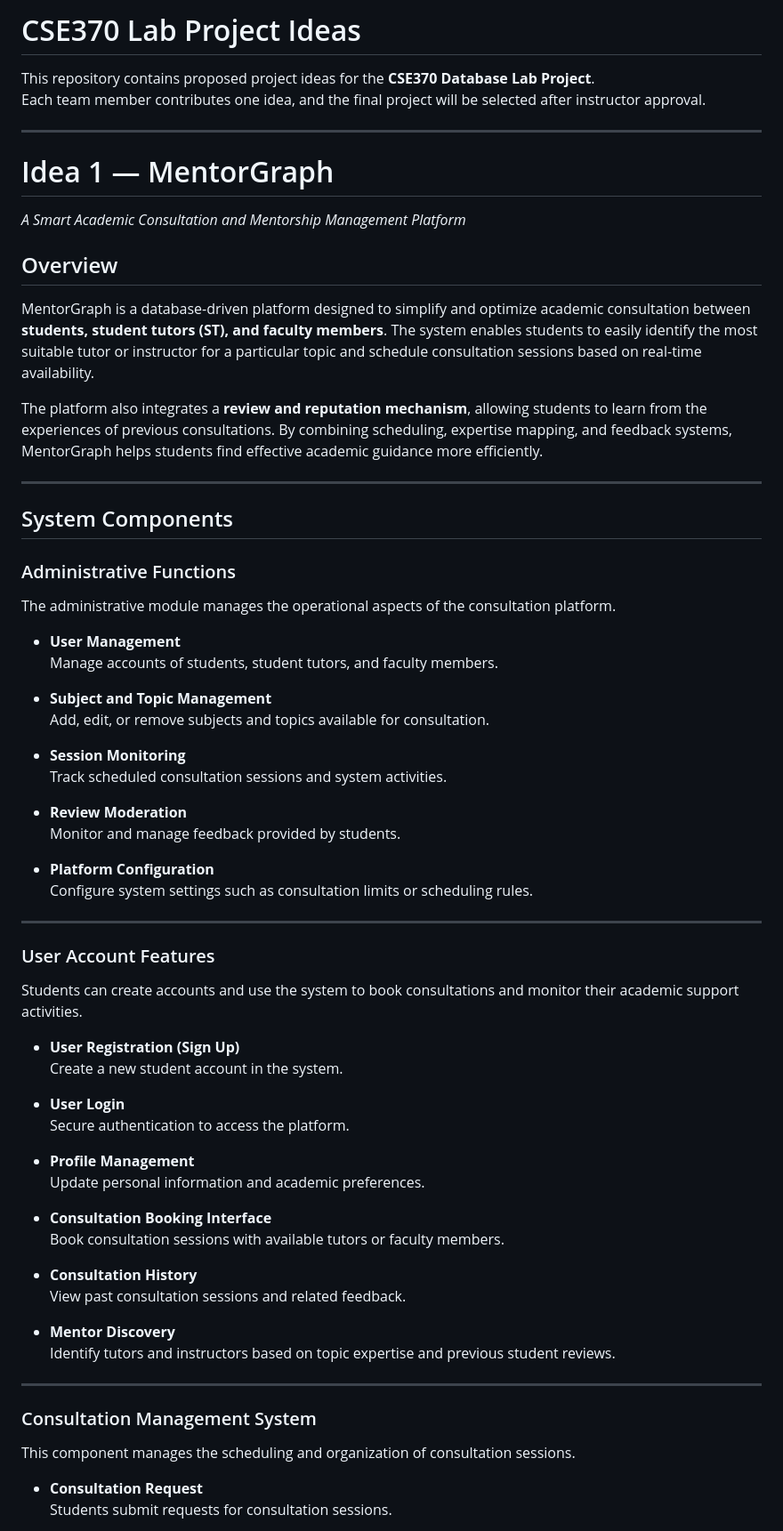
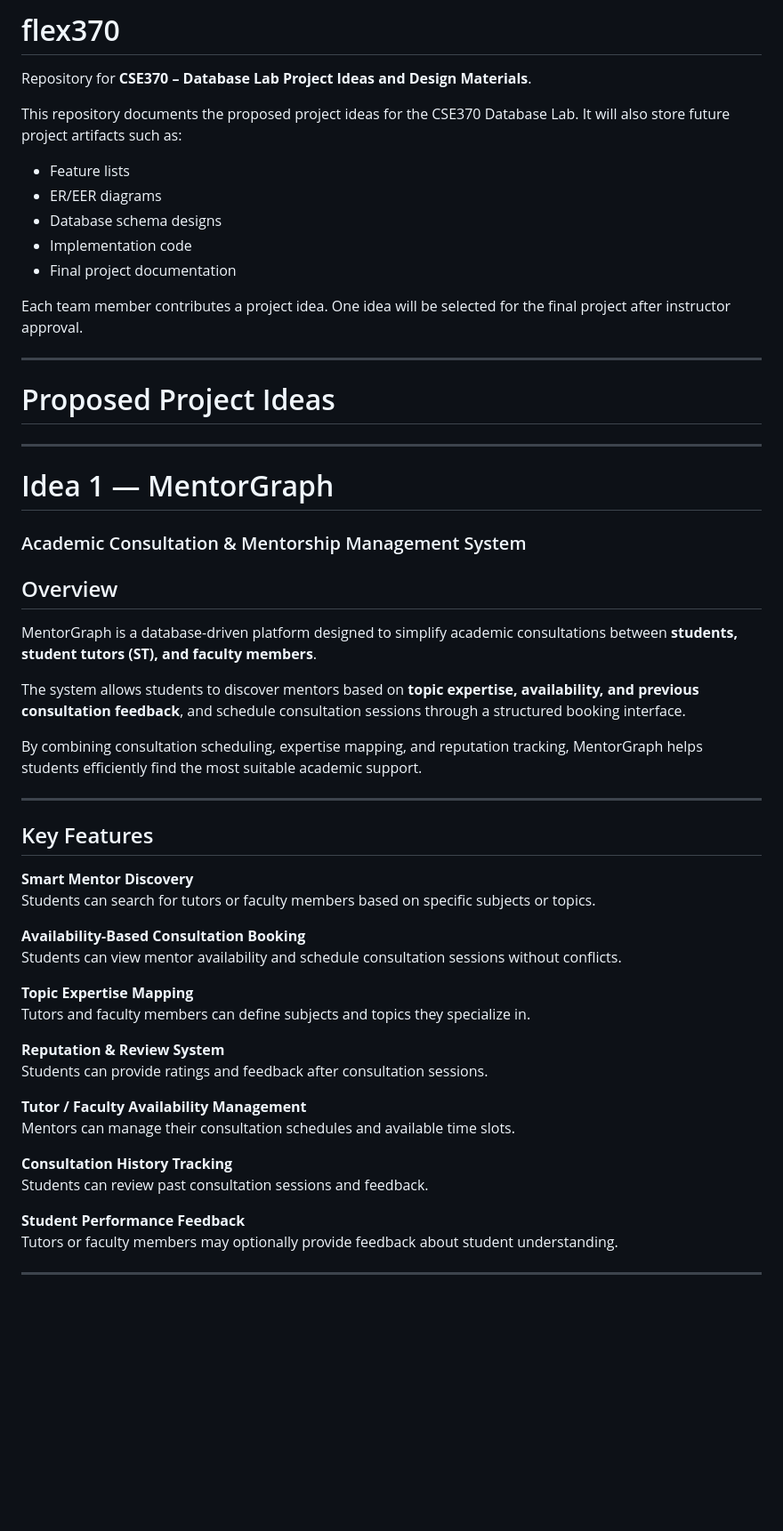
Before and after one commit to shovon05/flex370, a Markdown page: README.md, the part around one of its changes. Shown at 89% size. Drawn GitHub-style; blank space fills up the shorter version.

Commit message:
Revise README for project ideas and descriptions
Updated README to reflect new project structure and details.

```diff
--- a/README.md
+++ b/README.md
@@ -1,68 +1,57 @@
-# CSE370 Lab Project Ideas
+# flex370
 
-This repository contains proposed project ideas for the **CSE370 Database Lab Project**.
-Each team member contributes one idea, and the final project will be selected after instructor approval.
+Repository for **CSE370 – Database Lab Project Ideas and Design Materials**.
+
+This repository documents the proposed project ideas for the CSE370 Database Lab. It will also store future project artifacts such as:
+
+- Feature lists
+- ER/EER diagrams
+- Database schema designs
+- Implementation code
+- Final project documentation
+
+Each team member contributes a project idea. One idea will be selected for the final project after instructor approval.
+
+---
+
+# Proposed Project Ideas
 
 ---
 
 # Idea 1 — MentorGraph
-*A Smart Academic Consultation and Mentorship Management Platform*
+### Academic Consultation & Mentorship Management System
 
 ## Overview
-MentorGraph is a database-driven platform designed to simplify and optimize academic consultation between **students, student tutors (ST), and faculty members**. The system enables students to easily identify the most suitable tutor or instructor for a particular topic and schedule consultation sessions based on real-time availability.
+MentorGraph is a database-driven platform designed to simplify academic consultations between **students, student tutors (ST), and faculty members**.
 
-The platform also integrates a **review and reputation mechanism**, allowing students to learn from the experiences of previous consultations. By combining scheduling, expertise mapping, and feedback systems, MentorGraph helps students find effective academic guidance more efficiently.
+The system allows students to discover mentors based on **topic expertise, availability, and previous consultation feedback**, and schedule consultation sessions through a structured booking interface.
+
+By combining consultation scheduling, expertise mapping, and reputation tracking, MentorGraph helps students efficiently find the most suitable academic support.
 
 ---
 
-## System Components
+## Key Features
 
-### Administrative Functions
-The administrative module manages the operational aspects of the consultation platform.
+**Smart Mentor Discovery**
+Students can search for tutors or faculty members based on specific subjects or topics.
 
-- **User Management**
-  Manage accounts of students, student tutors, and faculty members.
+**Availability-Based Consultation Booking**
+Students can view mentor availability and schedule consultation sessions without conflicts.
 
-- **Subject and Topic Management**
-  Add, edit, or remove subjects and topics available for consultation.
+**Topic Expertise Mapping**
+Tutors and faculty members can define subjects and topics they specialize in.
 
-- **Session Monitoring**
-  Track scheduled consultation sessions and system activities.
+**Reputation & Review System**
+Students can provide ratings and feedback after consultation sessions.
 
-- **Review Moderation**
-  Monitor and manage feedback provided by students.
+**Tutor / Faculty Availability Management**
+Mentors can manage their consultation schedules and available time slots.
 
-- **Platform Configuration**
-  Configure system settings such as consultation limits or scheduling rules.
+**Consultation History Tracking**
+Students can review past consultation sessions and feedback.
+
+**Student Performance Feedback**
+Tutors or faculty members may optionally provide feedback about student understanding.
 
 ---
 
-### User Account Features
-Students can create accounts and use the system to book consultations and monitor their academic support activities.
-
-- **User Registration (Sign Up)**
-  Create a new student account in the system.
-
-- **User Login**
-  Secure authentication to access the platform.
-
-- **Profile Management**
-  Update personal information and academic preferences.
-
-- **Consultation Booking Interface**
-  Book consultation sessions with available tutors or faculty members.
-
-- **Consultation History**
-  View past consultation sessions and related feedback.
-
-- **Mentor Discovery**
-  Identify tutors and instructors based on topic expertise and previous student reviews.
-
----
-
-### Consultation Management System
-This component manages the scheduling and organization of consultation sessions.
-
-- **Consultation Request**
-  Students submit requests for consultation sessions.
-
```
Also changed, not shown: other parts of README.md (+78 -145 lines).
